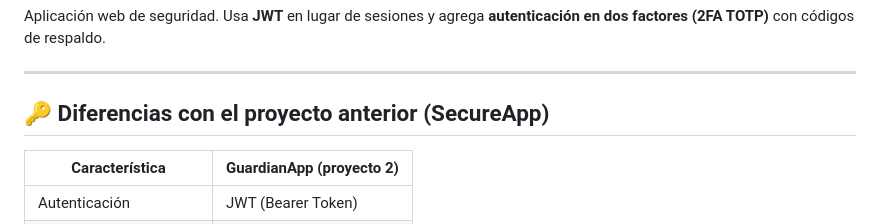
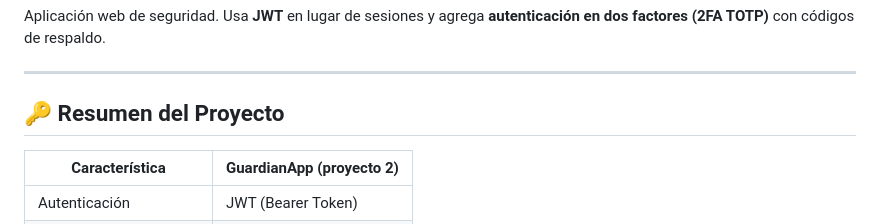
Before and after one commit to AaronTech24/GuardianApp-Security, a Markdown page: README.md, the part around the change. GitHub-like rendering.

Commit message:
Update project summary and section title in README

```diff
--- a/README.md
+++ b/README.md
@@ -5,7 +5,7 @@ Aplicación web de seguridad. Usa **JWT** en lugar de sesiones y agrega
 
 ---
 
-## 🔑 Diferencias con el proyecto anterior (SecureApp)
+## 🔑 Resumen del Proyecto
 
 | Característica         | GuardianApp (proyecto 2) |
 |------------------------|--------------------------|
```
